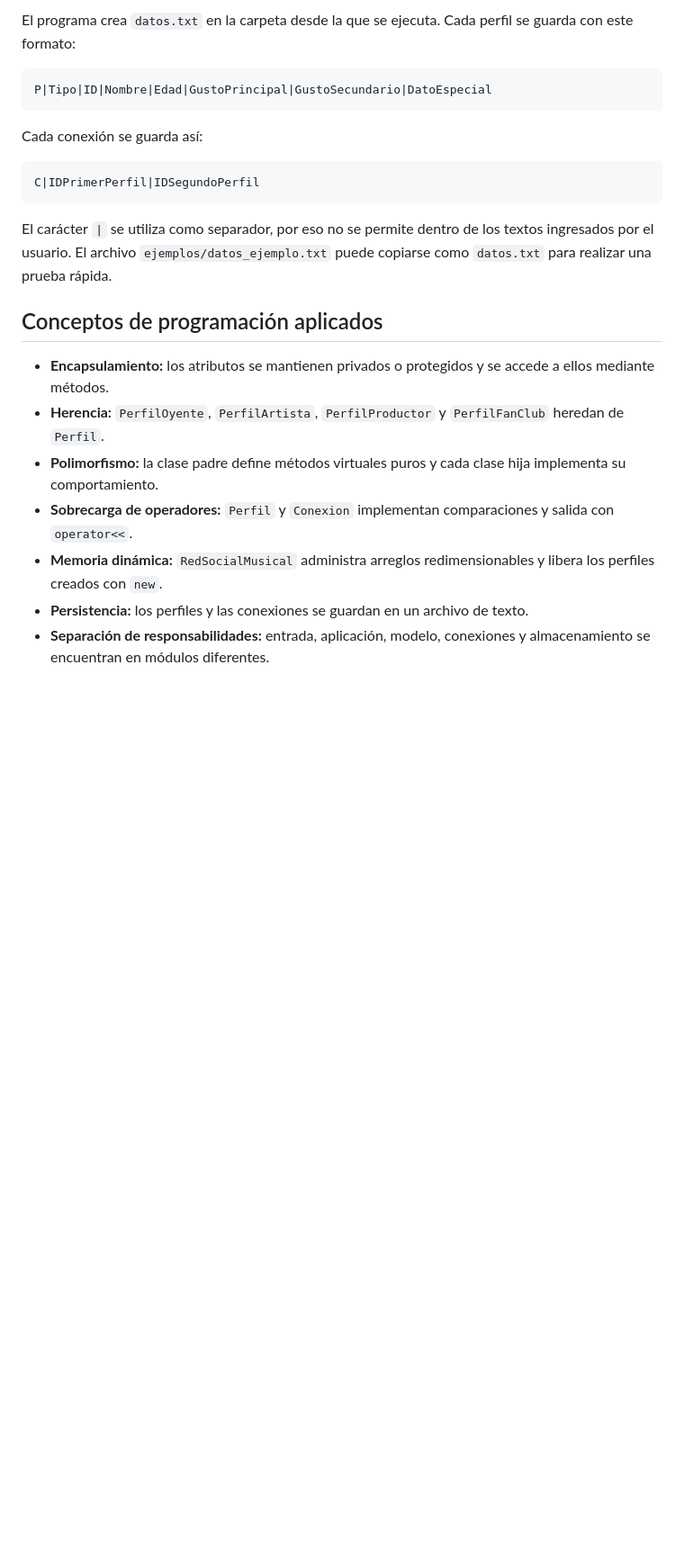
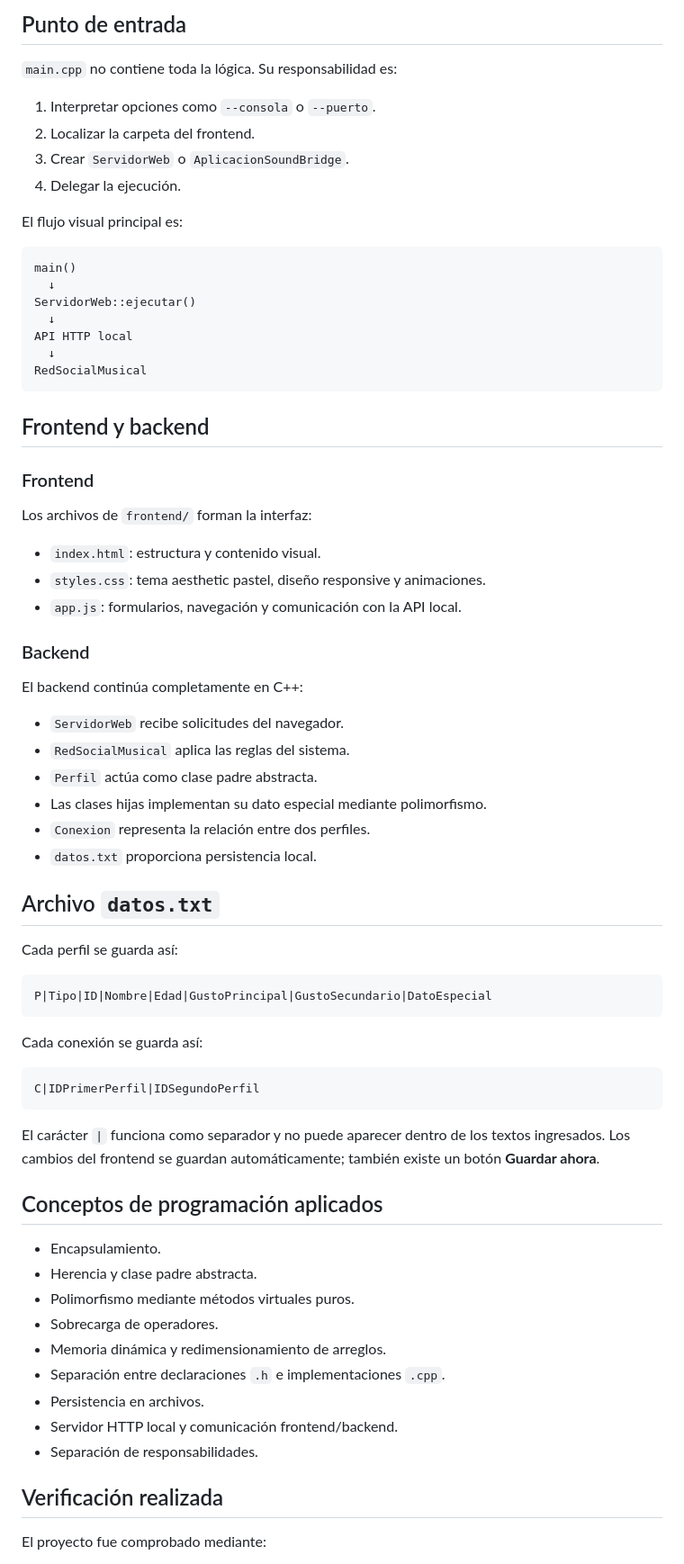
Before and after one commit to lushiban/proyecto-c-, a Markdown page: README.md, the part around one of its changes. Shown at 90% size. GitHub-like rendering; blank space fills up the shorter version.

````diff
--- a/README.md
+++ b/README.md
@@ -122,5 +156,49 @@ En Windows:
 
-El programa crea `datos.txt` en la carpeta desde la que se ejecuta. Cada perfil se guarda con este formato:
+## Punto de entrada
+
+`main.cpp` no contiene toda la lógica. Su responsabilidad es:
+
+1. Interpretar opciones como `--consola` o `--puerto`.
+2. Localizar la carpeta del frontend.
+3. Crear `ServidorWeb` o `AplicacionSoundBridge`.
+4. Delegar la ejecución.
+
+El flujo visual principal es:
+
+```text
+main()
+  ↓
+ServidorWeb::ejecutar()
+  ↓
+API HTTP local
+  ↓
+RedSocialMusical
+```
+
+## Frontend y backend
+
+### Frontend
+
+Los archivos de `frontend/` forman la interfaz:
+
+- `index.html`: estructura y contenido visual.
+- `styles.css`: tema aesthetic pastel, diseño responsive y animaciones.
+- `app.js`: formularios, navegación y comunicación con la API local.
+
+### Backend
+
+El backend continúa completamente en C++:
+
+- `ServidorWeb` recibe solicitudes del navegador.
+- `RedSocialMusical` aplica las reglas del sistema.
+- `Perfil` actúa como clase padre abstracta.
+- Las clases hijas implementan su dato especial mediante polimorfismo.
+- `Conexion` representa la relación entre dos perfiles.
+- `datos.txt` proporciona persistencia local.
+
+## Archivo `datos.txt`
+
+Cada perfil se guarda así:
 
 ```text
 P|Tipo|ID|Nombre|Edad|GustoPrincipal|GustoSecundario|DatoEspecial
@@ -132,14 +210,21 @@ Cada conexión se guarda así:
 C|IDPrimerPerfil|IDSegundoPerfil
 ```
 
-El carácter `|` se utiliza como separador, por eso no se permite dentro de los textos ingresados por el usuario. El archivo `ejemplos/datos_ejemplo.txt` puede copiarse como `datos.txt` para realizar una prueba rápida.
+El carácter `|` funciona como separador y no puede aparecer dentro de los textos ingresados. Los cambios del frontend se guardan automáticamente; también existe un botón **Guardar ahora**.
 
 ## Conceptos de programación aplicados
 
-- **Encapsulamiento:** los atributos se mantienen privados o protegidos y se accede a ellos mediante métodos.
-- **Herencia:** `PerfilOyente`, `PerfilArtista`, `PerfilProductor` y `PerfilFanClub` heredan de `Perfil`.
-- **Polimorfismo:** la clase padre define métodos virtuales puros y cada clase hija implementa su comportamiento.
-- **Sobrecarga de operadores:** `Perfil` y `Conexion` implementan comparaciones y salida con `operator<<`.
-- **Memoria dinámica:** `RedSocialMusical` administra arreglos redimensionables y libera los perfiles creados con `new`.
-- **Persistencia:** los perfiles y las conexiones se guardan en un archivo de texto.
-- **Separación de responsabilidades:** entrada, aplicación, modelo, conexiones y almacenamiento se encuentran en módulos diferentes.
+- Encapsulamiento.
+- Herencia y clase padre abstracta.
+- Polimorfismo mediante métodos virtuales puros.
+- Sobrecarga de operadores.
+- Memoria dinámica y redimensionamiento de arreglos.
+- Separación entre declaraciones `.h` e implementaciones `.cpp`.
+- Persistencia en archivos.
+- Servidor HTTP local y comunicación frontend/backend.
+- Separación de responsabilidades.
+
+## Verificación realizada
+
+El proyecto fue comprobado mediante:
+
````
Also changed, not shown: other parts of README.md (+91 -51 lines).
